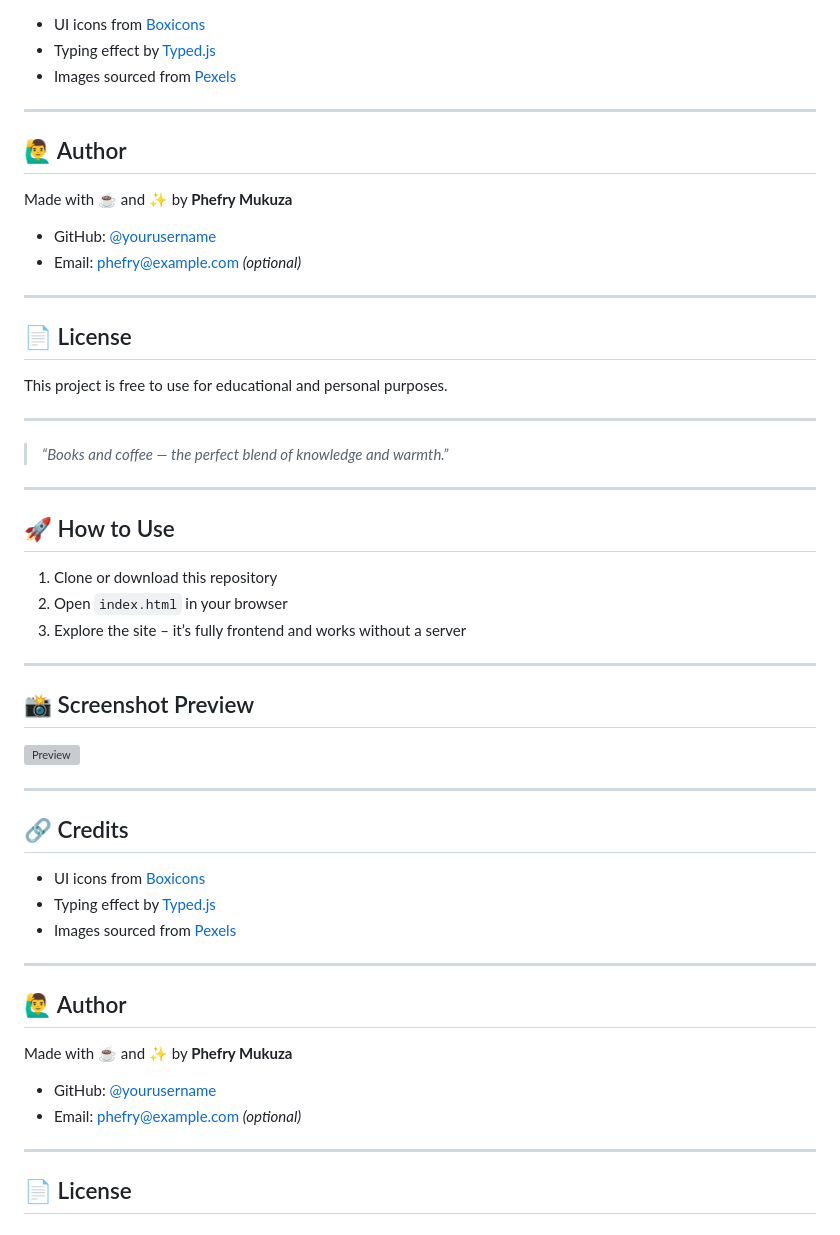
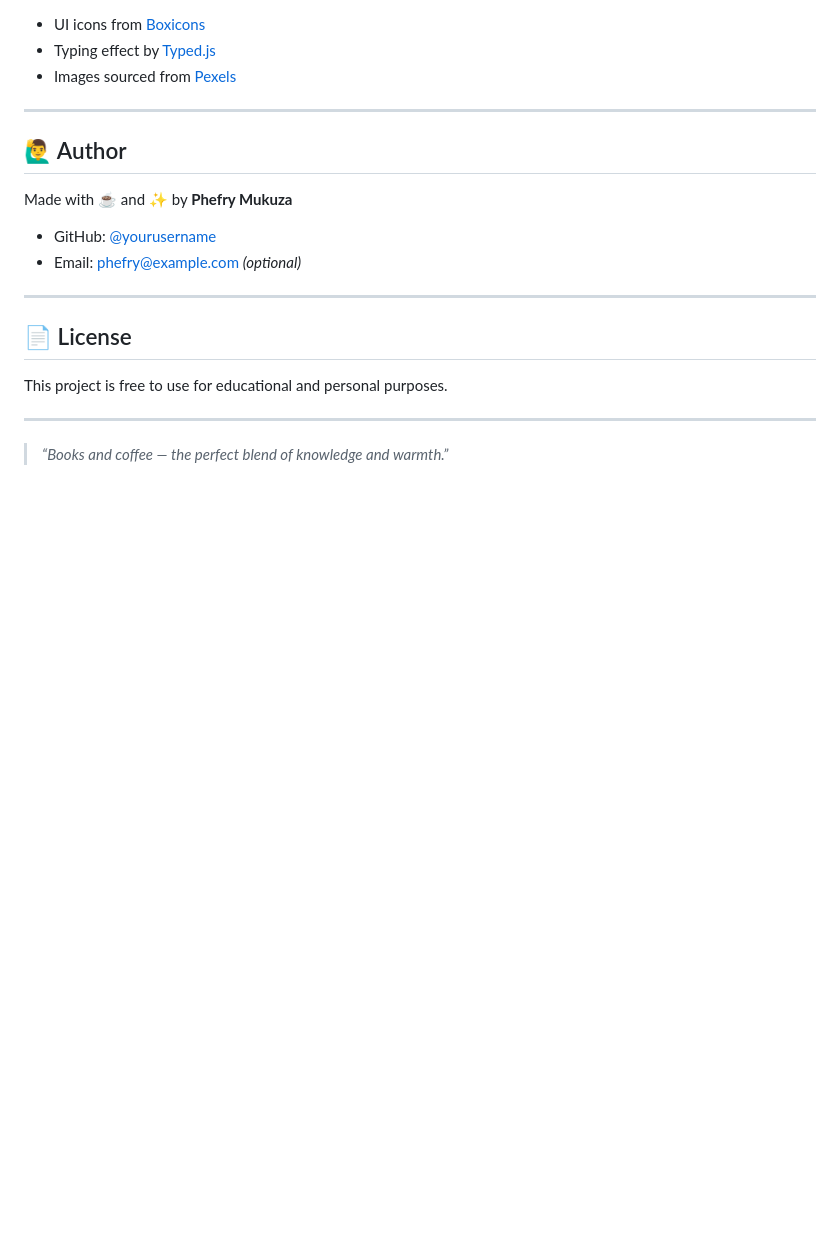
Before and after one commit to phefry/workout, a Markdown page: README.md, the part around the change printed below. Rendered like a GitHub page; blank space fills up the shorter version; grey boxes are pictures that could not be loaded.

Commit message:
Initial commit for Vercel deployment

```diff
--- a/README.md
+++ b/README.md
@@ -102,38 +101,3 @@ This project is free to use for educational and personal purposes.
 ---
 
 > _“Books and coffee — the perfect blend of knowledge and warmth.”_
-
----
-
-## 🚀 How to Use
-
-1. Clone or download this repository
-2. Open `index.html` in your browser
-3. Explore the site – it’s fully frontend and works without a server
-
----
-
-## 📸 Screenshot Preview
-
-![Preview](https://images.pexels.com/photos/15580397/pexels-photo-15580397/free-photo-of-dog-figurine-near-book.jpeg?auto=compress&cs=tinysrgb&w=600)
-
----
-
-## 🔗 Credits
-
-- UI icons from [Boxicons](https://boxicons.com/)
-- Typing effect by [Typed.js](https://mattboldt.com/demos/typed-js/)
-- Images sourced from [Pexels](https://pexels.com/)
-
----
-
-## 🙋‍♂️ Author
-
-Made with ☕ and ✨ by **Phefry Mukuza**
-
-- GitHub: [@yourusername](https://github.com/yourusername)
-- Email: phefry@example.com *(optional)*
-
----
-
-## 📄 License
```
Also changed, not shown: other parts of README.md (+0 -1 lines).
